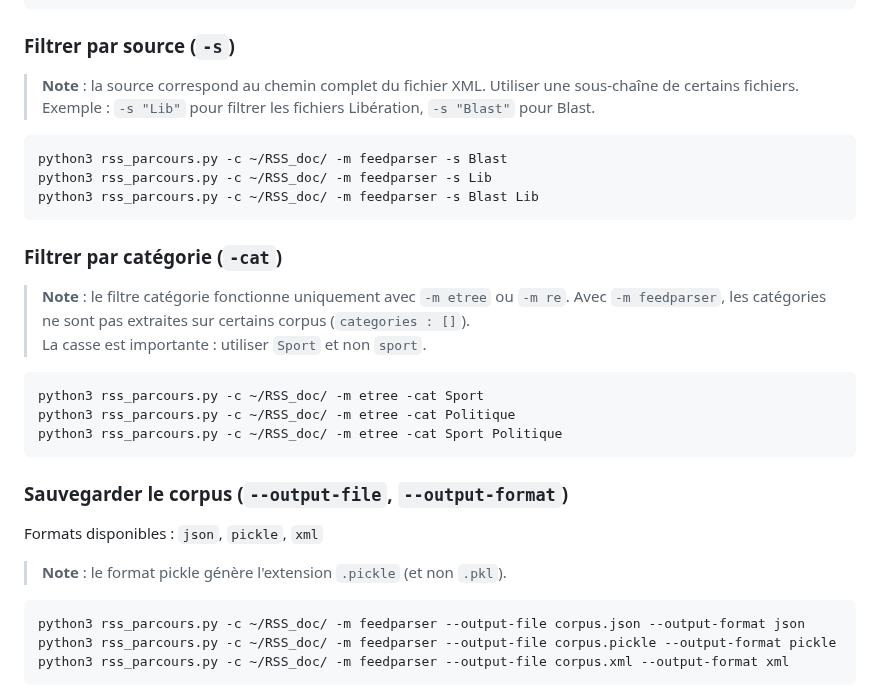
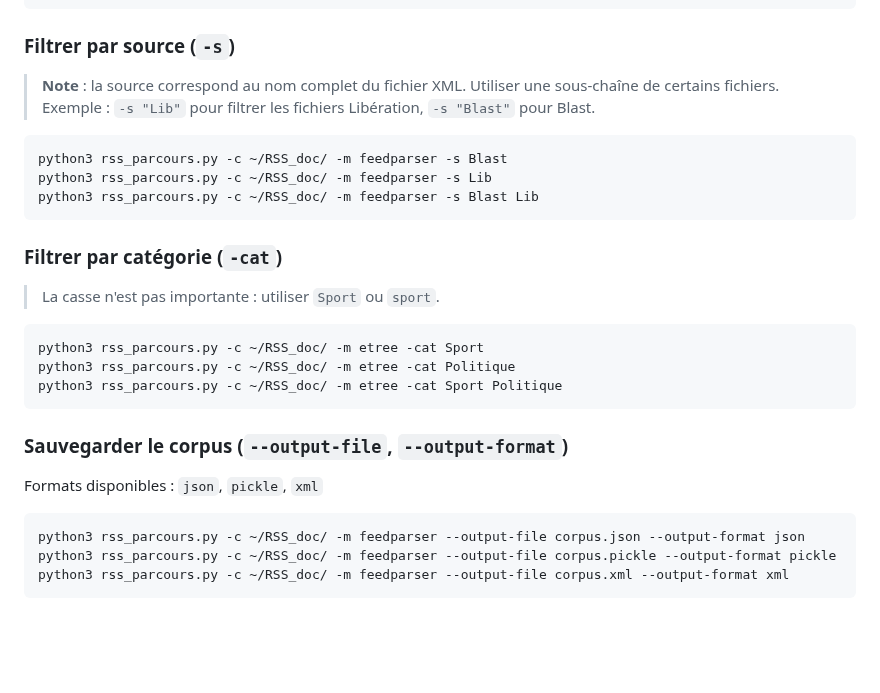
Before and after one commit to PengCHEN2001/Flux-RSS-Topic-Modeling, a Markdown page: README.md, the part around one of its changes. Drawn GitHub-style; blank space fills up the shorter version.

````diff
--- a/README.md
+++ b/README.md
@@ -64,7 +102,7 @@ python3 rss_parcours.py -c ~/RSS_doc/ -m feedparser --start "2024-01-01" --end "
 
 ### Filtrer par source (`-s`)
 
-> **Note** : la source correspond au chemin complet du fichier XML. Utiliser une sous-chaîne de certains fichiers.
+> **Note** : la source correspond au nom complet du fichier XML. Utiliser une sous-chaîne de certains fichiers.
 > Exemple : `-s "Lib"` pour filtrer les fichiers Libération, `-s "Blast"` pour Blast.
 
 ```bash
@@ -75,8 +113,7 @@ python3 rss_parcours.py -c ~/RSS_doc/ -m feedparser -s Blast Lib
 
 ### Filtrer par catégorie (`-cat`)
 
-> **Note** : le filtre catégorie fonctionne uniquement avec `-m etree` ou `-m re`. Avec `-m feedparser`, les catégories ne sont pas extraites sur certains corpus (`categories : []`).
-> La casse est importante : utiliser `Sport` et non `sport`.
+> La casse n'est pas importante : utiliser `Sport` ou `sport`.
 
 ```bash
 python3 rss_parcours.py -c ~/RSS_doc/ -m etree -cat Sport
@@ -87,8 +124,6 @@ python3 rss_parcours.py -c ~/RSS_doc/ -m etree -cat Sport Politique
 ### Sauvegarder le corpus (`--output-file`, `--output-format`)
 
 Formats disponibles : `json`, `pickle`, `xml`
-
-> **Note** : le format pickle génère l'extension `.pickle` (et non `.pkl`).
 
 ```bash
 python3 rss_parcours.py -c ~/RSS_doc/ -m feedparser --output-file corpus.json --output-format json
````
Also changed, not shown: other parts of README.md (+73 -30 lines).
